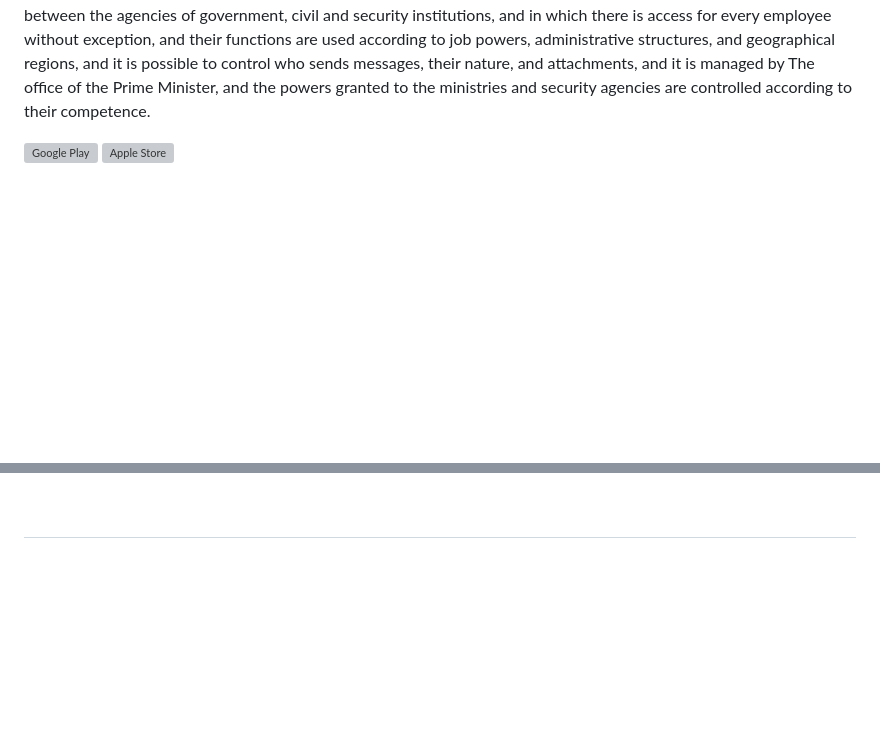
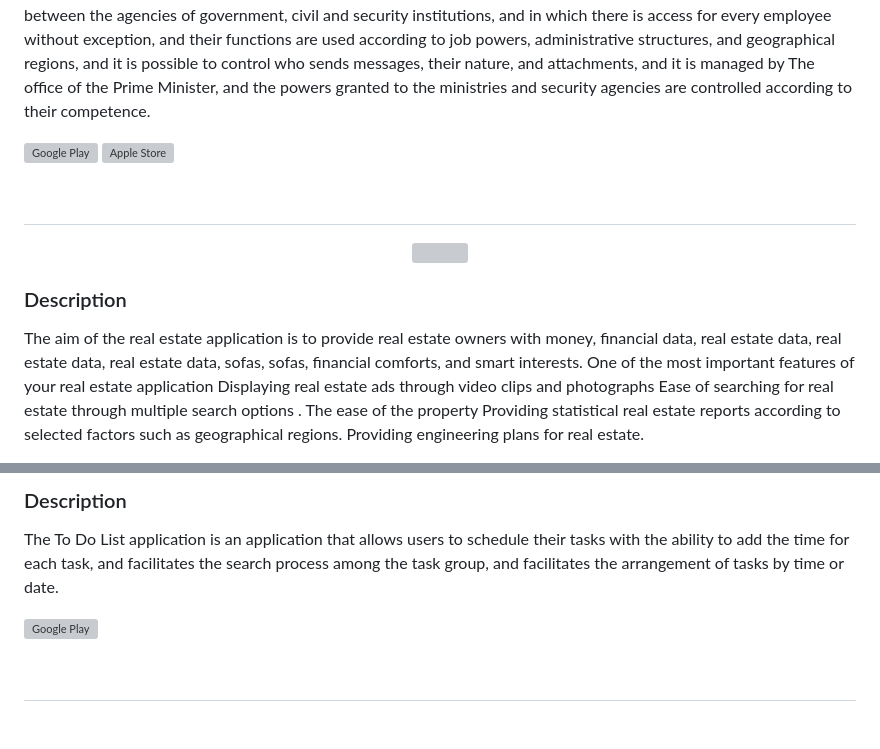
Before and after one commit to Monther-Abu-Abedalla/Monther-Abu-Abedalla, a Markdown page: README.md, 2 parts joined by grey strips. Drawn GitHub-style; blank space fills up the shorter version; grey boxes are pictures that could not be loaded.

```diff
--- a/README.md
+++ b/README.md
@@ -238,3 +238,21 @@ The idea of communication is based on providing a safe, easy-to-use environment
 <br></br>
 -----------------------------
 
+
+<div align="center">
+<img src="https://play-lh.googleusercontent.com/Id-XEvkV8lG2TVVFnYJkU0RS2wEWbL5TaBqaVgDQmG0MPH2Hmmv37q3XLLVMs8Zr7gI=w480-h960" align="center" height="400" width="400" />
+</div>
+
+
+
+
+### Description
+The aim of the real estate application is to provide real estate owners with money, financial data, real estate data, real estate data, real estate data, sofas, sofas, financial comforts, and smart interests.
+One of the most important features of your real estate application
+Displaying real estate ads through video clips and photographs
+Ease of searching for real estate through multiple search options
+. The ease of the property
+Providing statistical real estate reports according to selected factors such as geographical regions.
+Providing engineering plans for real estate.
+
+
@@ -241 +277,13 @@ The idea of communication is based on providing a safe, easy-to-use environment
+### Description
+The To Do List application is an application that allows users to schedule their tasks with the ability to add the time for each task, and facilitates the search process among the task group, and facilitates the arrangement of tasks by time or date.
+
+
+<a href="https://play.google.com/store/apps/details?id=com.uniqueunion.ltd.todolist">
+        <img alt="Google Play" src="https://cdn-icons-png.flaticon.com/512/6124/6124997.png" style="width:2rem; height: 2rem">
+    </a>
+
+
+<br></br>
+-----------------------------
+
 <br />
```
Also changed, not shown: other parts of README.md (+18 -0 lines).
